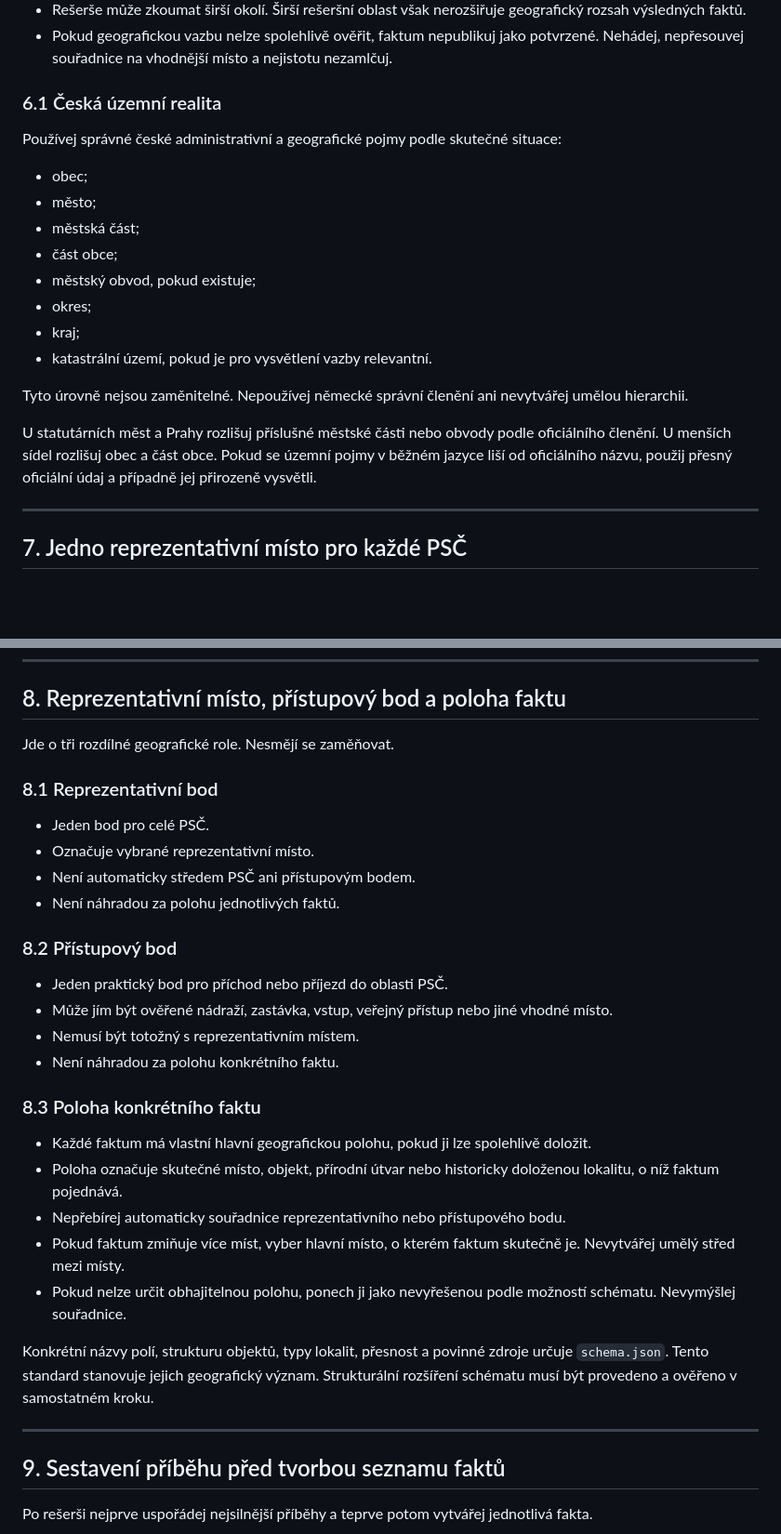
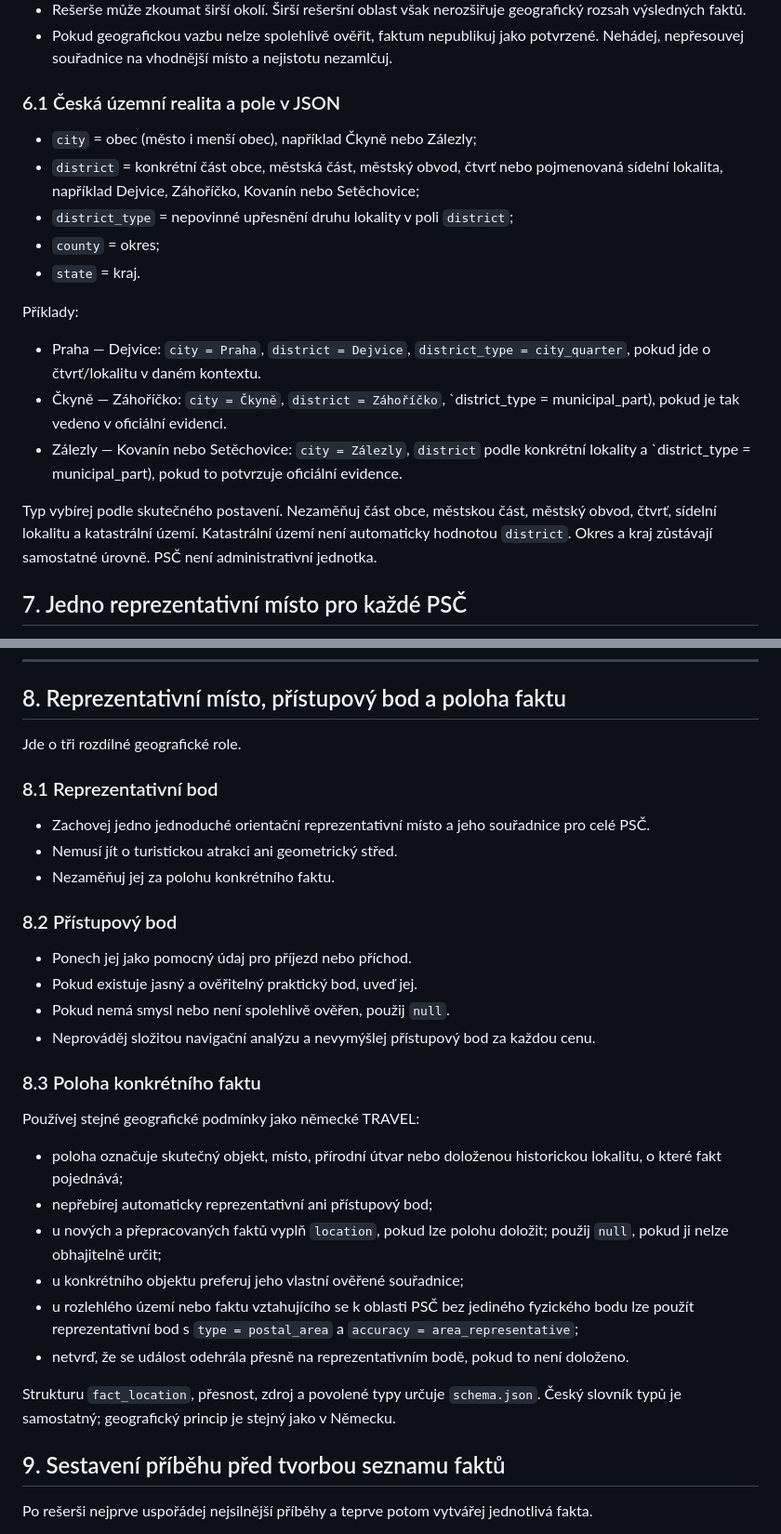
Before and after one commit to Wildwavestylez/travel, a Markdown page: data/czechia/CONTENT_STANDARD.md, 2 parts joined by grey strips. Shown at 93% size. Drawn GitHub-style; blank space fills up the shorter version.

```diff
--- a/data/czechia/CONTENT_STANDARD.md
+++ b/data/czechia/CONTENT_STANDARD.md
@@ -188,24 +172,20 @@ Závazná pravidla:
 - Rešerše může zkoumat širší okolí. Širší rešeršní oblast však nerozšiřuje geografický rozsah výsledných faktů.
 - Pokud geografickou vazbu nelze spolehlivě ověřit, faktum nepublikuj jako potvrzené. Nehádej, nepřesouvej souřadnice na vhodnější místo a nejistotu nezamlčuj.
 
-### 6.1 Česká územní realita
+### 6.1 Česká územní realita a pole v JSON
 
-Používej správné české administrativní a geografické pojmy podle skutečné situace:
+- `city` = obec (město i menší obec), například Čkyně nebo Zálezly;
+- `district` = konkrétní část obce, městská část, městský obvod, čtvrť nebo pojmenovaná sídelní lokalita, například Dejvice, Záhoříčko, Kovanín nebo Setěchovice;
+- `district_type` = nepovinné upřesnění druhu lokality v poli `district`;
+- `county` = okres;
+- `state` = kraj.
 
-- obec;
-- město;
-- městská část;
-- část obce;
-- městský obvod, pokud existuje;
-- okres;
-- kraj;
-- katastrální území, pokud je pro vysvětlení vazby relevantní.
+Příklady:
+- Praha — Dejvice: `city = Praha`, `district = Dejvice`, `district_type = city_quarter`, pokud jde o čtvrť/lokalitu v daném kontextu.
+- Čkyně — Záhoříčko: `city = Čkyně`, `district = Záhoříčko`, `district_type = municipal_part), pokud je tak vedeno v oficiální evidenci.
+- Zálezly — Kovanín nebo Setěchovice: `city = Zálezly`, `district` podle konkrétní lokality a `district_type = municipal_part), pokud to potvrzuje oficiální evidence.
 
-Tyto úrovně nejsou zaměnitelné. Nepoužívej německé správní členění ani nevytvářej umělou hierarchii.
-
-U statutárních měst a Prahy rozlišuj příslušné městské části nebo obvody podle oficiálního členění. U menších sídel rozlišuj obec a část obce. Pokud se územní pojmy v běžném jazyce liší od oficiálního názvu, použij přesný oficiální údaj a případně jej přirozeně vysvětli.
-
----
+Typ vybírej podle skutečného postavení. Nezaměňuj část obce, městskou část, městský obvod, čtvrť, sídelní lokalitu a katastrální území. Katastrální území není automaticky hodnotou `district`. Okres a kraj zůstávají samostatné úrovně. PSČ není administrativní jednotka.
 
 ## 7. Jedno reprezentativní místo pro každé PSČ
 
@@ -229,33 +209,29 @@ Pravidlo jednoho reprezentativního místa nijak neomezuje počet samostatných
 
 ## 8. Reprezentativní místo, přístupový bod a poloha faktu
 
-Jde o tři rozdílné geografické role. Nesmějí se zaměňovat.
+Jde o tři rozdílné geografické role.
 
 ### 8.1 Reprezentativní bod
-
-- Jeden bod pro celé PSČ.
-- Označuje vybrané reprezentativní místo.
-- Není automaticky středem PSČ ani přístupovým bodem.
-- Není náhradou za polohu jednotlivých faktů.
+- Zachovej jedno jednoduché orientační reprezentativní místo a jeho souřadnice pro celé PSČ.
+- Nemusí jít o turistickou atrakci ani geometrický střed.
+- Nezaměňuj jej za polohu konkrétního faktu.
 
 ### 8.2 Přístupový bod
-
-- Jeden praktický bod pro příchod nebo příjezd do oblasti PSČ.
-- Může jím být ověřené nádraží, zastávka, vstup, veřejný přístup nebo jiné vhodné místo.
-- Nemusí být totožný s reprezentativním místem.
-- Není náhradou za polohu konkrétního faktu.
+- Ponech jej jako pomocný údaj pro příjezd nebo příchod.
+- Pokud existuje jasný a ověřitelný praktický bod, uveď jej.
+- Pokud nemá smysl nebo není spolehlivě ověřen, použij `null`.
+- Neprováděj složitou navigační analýzu a nevymýšlej přístupový bod za každou cenu.
 
 ### 8.3 Poloha konkrétního faktu
+Používej stejné geografické podmínky jako německé TRAVEL:
+- poloha označuje skutečný objekt, místo, přírodní útvar nebo doloženou historickou lokalitu, o které fakt pojednává;
+- nepřebírej automaticky reprezentativní ani přístupový bod;
+- u nových a přepracovaných faktů vyplň `location`, pokud lze polohu doložit; použij `null`, pokud ji nelze obhajitelně určit;
+- u konkrétního objektu preferuj jeho vlastní ověřené souřadnice;
+- u rozlehlého území nebo faktu vztahujícího se k oblasti PSČ bez jediného fyzického bodu lze použít reprezentativní bod s `type = postal_area` a `accuracy = area_representative`;
+- netvrď, že se událost odehrála přesně na reprezentativním bodě, pokud to není doloženo.
 
-- Každé faktum má vlastní hlavní geografickou polohu, pokud ji lze spolehlivě doložit.
-- Poloha označuje skutečné místo, objekt, přírodní útvar nebo historicky doloženou lokalitu, o níž faktum pojednává.
-- Nepřebírej automaticky souřadnice reprezentativního nebo přístupového bodu.
-- Pokud faktum zmiňuje více míst, vyber hlavní místo, o kterém faktum skutečně je. Nevytvářej umělý střed mezi místy.
-- Pokud nelze určit obhajitelnou polohu, ponech ji jako nevyřešenou podle možností schématu. Nevymýšlej souřadnice.
-
-Konkrétní názvy polí, strukturu objektů, typy lokalit, přesnost a povinné zdroje určuje `schema.json`. Tento standard stanovuje jejich geografický význam. Strukturální rozšíření schématu musí být provedeno a ověřeno v samostatném kroku.
-
----
+Strukturu `fact_location`, přesnost, zdroj a povolené typy určuje `schema.json`. Český slovník typů je samostatný; geografický princip je stejný jako v Německu.
 
 ## 9. Sestavení příběhu před tvorbou seznamu faktů
 
```
Also changed, not shown: other parts of data/czechia/CONTENT_STANDARD.md (+17 -33 lines).
